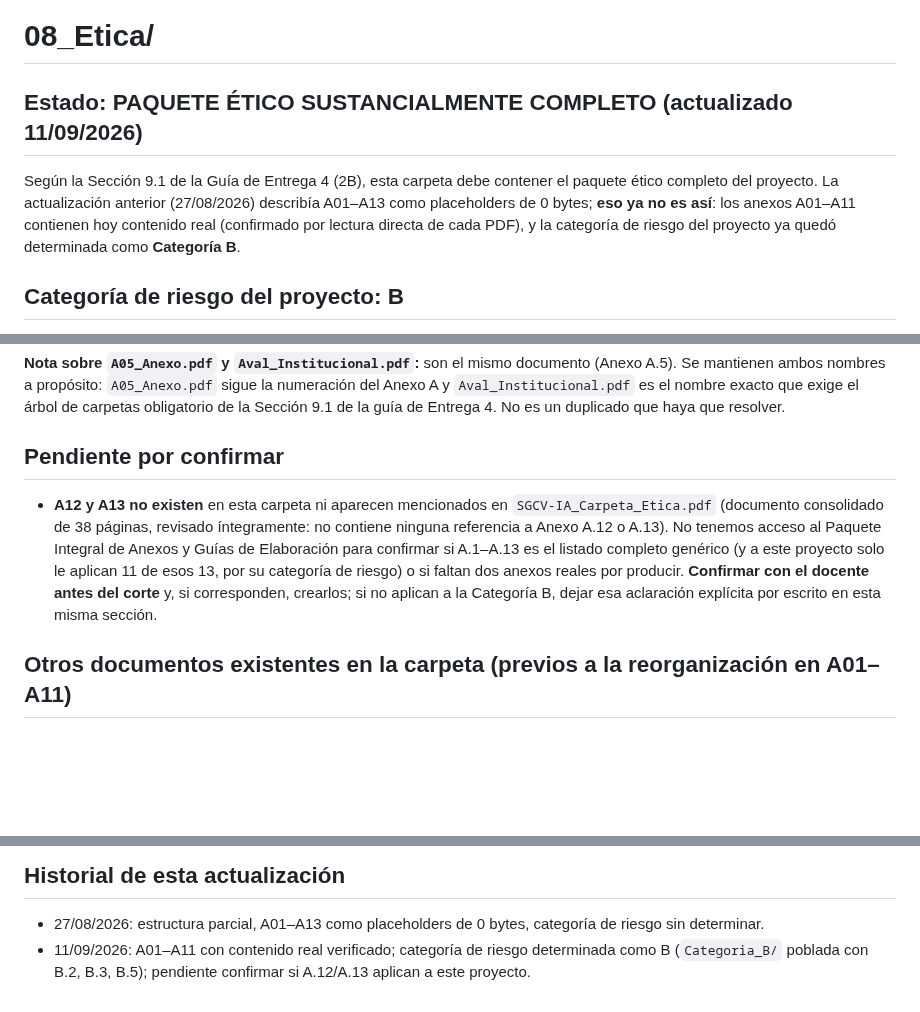
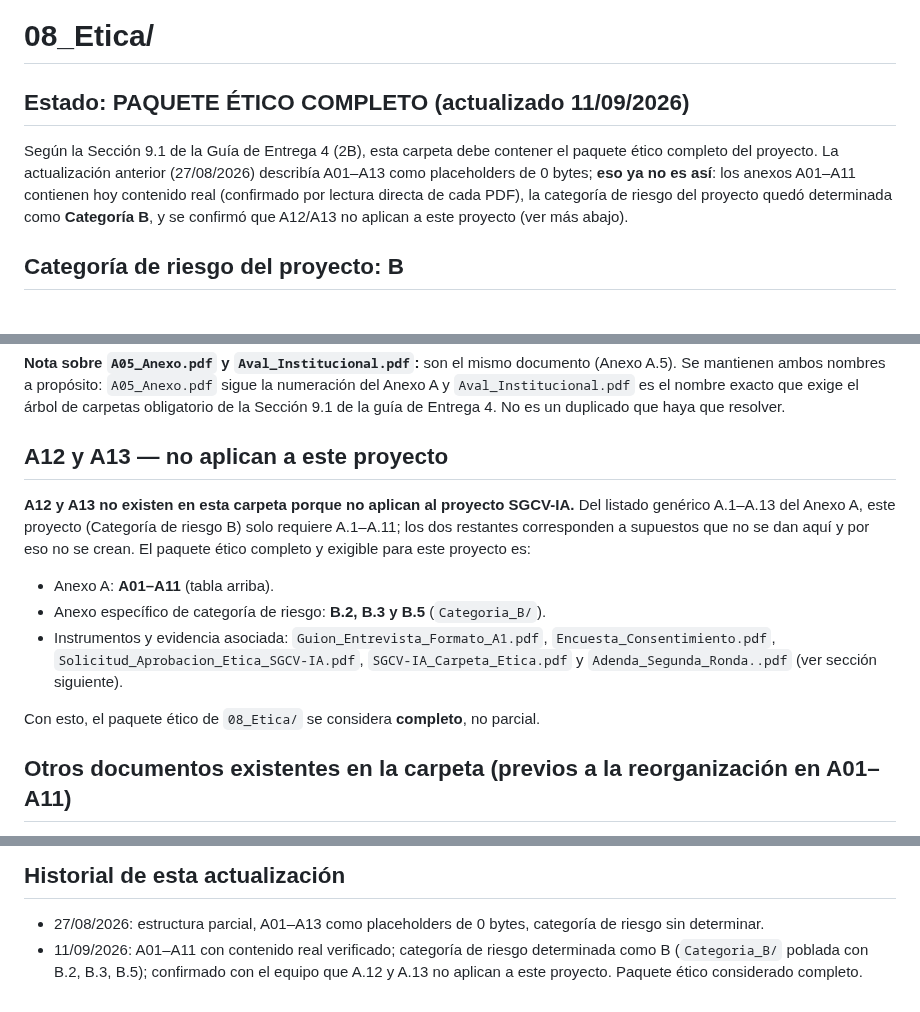
Before and after one commit to ramaguas-ship-it/SGCV-IA, a Markdown page: 08_Etica/README_Etica.md, 3 parts joined by grey strips. Rendered like a GitHub page; blank space fills up the shorter version.

```diff
--- a/08_Etica/README_Etica.md
+++ b/08_Etica/README_Etica.md
@@ -1,8 +1,8 @@
 # 08_Etica/
 
-## Estado: PAQUETE ÉTICO SUSTANCIALMENTE COMPLETO (actualizado 11/09/2026)
+## Estado: PAQUETE ÉTICO COMPLETO (actualizado 11/09/2026)
 
-Según la Sección 9.1 de la Guía de Entrega 4 (2B), esta carpeta debe contener el paquete ético completo del proyecto. La actualización anterior (27/08/2026) describía A01–A13 como placeholders de 0 bytes; **eso ya no es así**: los anexos A01–A11 contienen hoy contenido real (confirmado por lectura directa de cada PDF), y la categoría de riesgo del proyecto ya quedó determinada como **Categoría B**.
+Según la Sección 9.1 de la Guía de Entrega 4 (2B), esta carpeta debe contener el paquete ético completo del proyecto. La actualización anterior (27/08/2026) describía A01–A13 como placeholders de 0 bytes; **eso ya no es así**: los anexos A01–A11 contienen hoy contenido real (confirmado por lectura directa de cada PDF), la categoría de riesgo del proyecto quedó determinada como **Categoría B**, y se confirmó que A12/A13 no aplican a este proyecto (ver más abajo).
 
 ## Categoría de riesgo del proyecto: B
 
@@ -26,9 +26,15 @@ Determinada y documentada en `Categoria_B/`. El proyecto trabaja con datos de pr
 
 **Nota sobre `A05_Anexo.pdf` y `Aval_Institucional.pdf`:** son el mismo documento (Anexo A.5). Se mantienen ambos nombres a propósito: `A05_Anexo.pdf` sigue la numeración del Anexo A y `Aval_Institucional.pdf` es el nombre exacto que exige el árbol de carpetas obligatorio de la Sección 9.1 de la guía de Entrega 4. No es un duplicado que haya que resolver.
 
-## Pendiente por confirmar
+## A12 y A13 — no aplican a este proyecto
 
-- **A12 y A13 no existen** en esta carpeta ni aparecen mencionados en `SGCV-IA_Carpeta_Etica.pdf` (documento consolidado de 38 páginas, revisado íntegramente: no contiene ninguna referencia a Anexo A.12 o A.13). No tenemos acceso al Paquete Integral de Anexos y Guías de Elaboración para confirmar si A.1–A.13 es el listado completo genérico (y a este proyecto solo le aplican 11 de esos 13, por su categoría de riesgo) o si faltan dos anexos reales por producir. **Confirmar con el docente antes del corte** y, si corresponden, crearlos; si no aplican a la Categoría B, dejar esa aclaración explícita por escrito en esta misma sección.
+**A12 y A13 no existen en esta carpeta porque no aplican al proyecto SGCV-IA.** Del listado genérico A.1–A.13 del Anexo A, este proyecto (Categoría de riesgo B) solo requiere A.1–A.11; los dos restantes corresponden a supuestos que no se dan aquí y por eso no se crean. El paquete ético completo y exigible para este proyecto es:
+
+- Anexo A: **A01–A11** (tabla arriba).
+- Anexo específico de categoría de riesgo: **B.2, B.3 y B.5** (`Categoria_B/`).
+- Instrumentos y evidencia asociada: `Guion_Entrevista_Formato_A1.pdf`, `Encuesta_Consentimiento.pdf`, `Solicitud_Aprobacion_Etica_SGCV-IA.pdf`, `SGCV-IA_Carpeta_Etica.pdf` y `Adenda_Segunda_Ronda..pdf` (ver sección siguiente).
+
+Con esto, el paquete ético de `08_Etica/` se considera **completo**, no parcial.
 
 ## Otros documentos existentes en la carpeta (previos a la reorganización en A01–A11)
 
@@ -41,4 +47,4 @@ Determinada y documentada en `Categoria_B/`. El proyecto trabaja con datos de pr
 ## Historial de esta actualización
 
 - 27/08/2026: estructura parcial, A01–A13 como placeholders de 0 bytes, categoría de riesgo sin determinar.
-- 11/09/2026: A01–A11 con contenido real verificado; categoría de riesgo determinada como B (`Categoria_B/` poblada con B.2, B.3, B.5); pendiente confirmar si A.12/A.13 aplican a este proyecto.
+- 11/09/2026: A01–A11 con contenido real verificado; categoría de riesgo determinada como B (`Categoria_B/` poblada con B.2, B.3, B.5); confirmado con el equipo que A.12 y A.13 no aplican a este proyecto. Paquete ético considerado completo.
```
